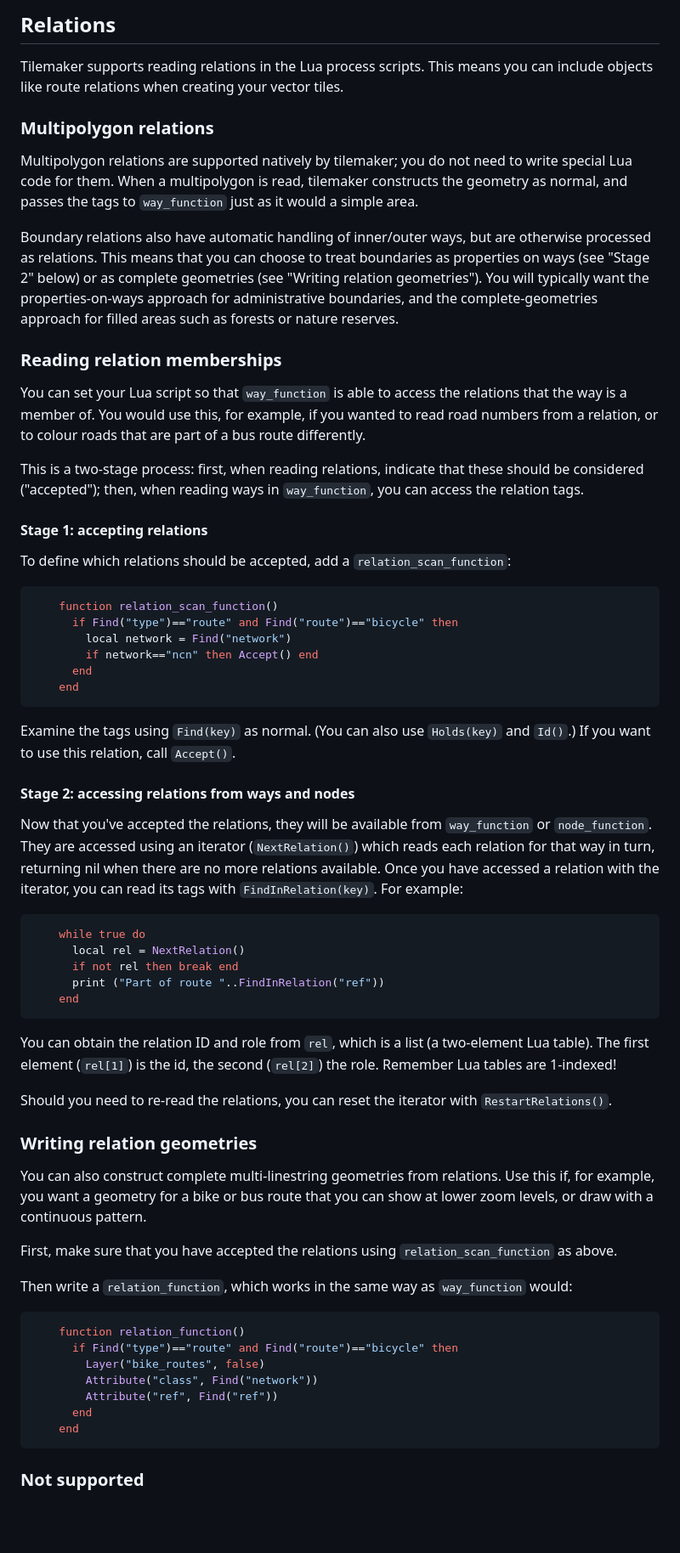
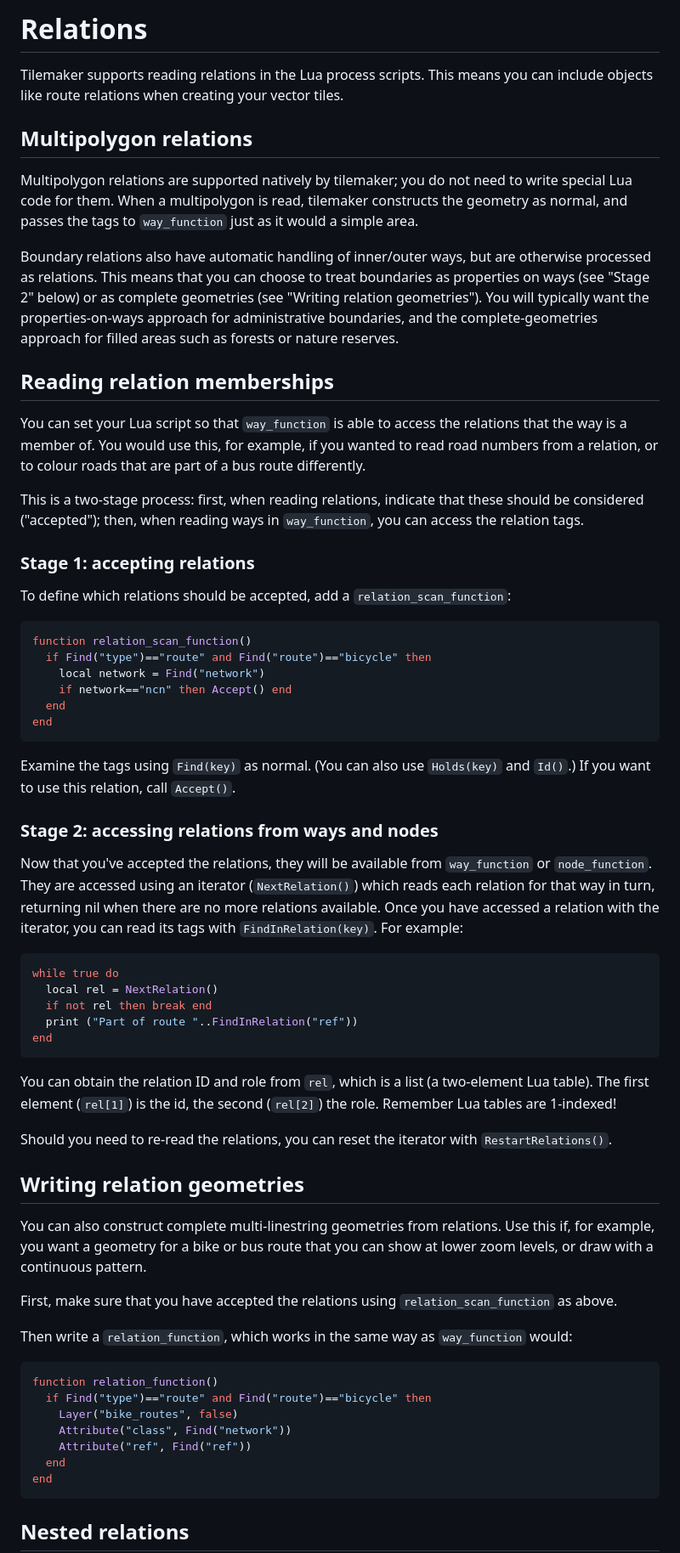
Before and after one commit to systemed/tilemaker, a Markdown page: docs/RELATIONS.md, the part around the change printed below. Shown: that part at 85% size. Rendered like a GitHub page; blank space fills up the shorter version.

````diff
--- a/docs/RELATIONS.md
+++ b/docs/RELATIONS.md
@@ -1,46 +1,46 @@
-## Relations
+# Relations
 
 Tilemaker supports reading relations in the Lua process scripts. This means you can include objects like route relations when creating your vector tiles.
 
 
-### Multipolygon relations
+## Multipolygon relations
 
 Multipolygon relations are supported natively by tilemaker; you do not need to write special Lua code for them. When a multipolygon is read, tilemaker constructs the geometry as normal, and passes the tags to `way_function` just as it would a simple area.
 
 Boundary relations also have automatic handling of inner/outer ways, but are otherwise processed as relations. This means that you can choose to treat boundaries as properties on ways (see "Stage 2" below) or as complete geometries (see "Writing relation geometries"). You will typically want the properties-on-ways approach for administrative boundaries, and the complete-geometries approach for filled areas such as forests or nature reserves.
 
 
-### Reading relation memberships
+## Reading relation memberships
 
 You can set your Lua script so that `way_function` is able to access the relations that the way is a member of. You would use this, for example, if you wanted to read road numbers from a relation, or to colour roads that are part of a bus route differently.
 
 This is a two-stage process: first, when reading relations, indicate that these should be considered ("accepted"); then, when reading ways in `way_function`, you can access the relation tags.
 
-#### Stage 1: accepting relations
+### Stage 1: accepting relations
 
 To define which relations should be accepted, add a `relation_scan_function`:
 
 ```lua
-    function relation_scan_function()
-      if Find("type")=="route" and Find("route")=="bicycle" then
-        local network = Find("network")
-        if network=="ncn" then Accept() end
-      end
-    end
+function relation_scan_function()
+  if Find("type")=="route" and Find("route")=="bicycle" then
+    local network = Find("network")
+    if network=="ncn" then Accept() end
+  end
+end
 ```
 
 Examine the tags using `Find(key)` as normal. (You can also use `Holds(key)` and `Id()`.) If you want to use this relation, call `Accept()`.
 
-#### Stage 2: accessing relations from ways and nodes
+### Stage 2: accessing relations from ways and nodes
 
 Now that you've accepted the relations, they will be available from `way_function` or `node_function`. They are accessed using an iterator (`NextRelation()`) which reads each relation for that way in turn, returning nil when there are no more relations available. Once you have accessed a relation with the iterator, you can read its tags with `FindInRelation(key)`. For example:
 
 ```lua
-    while true do
-      local rel = NextRelation()
-      if not rel then break end
-      print ("Part of route "..FindInRelation("ref"))
-    end
+while true do
+  local rel = NextRelation()
+  if not rel then break end
+  print ("Part of route "..FindInRelation("ref"))
+end
 ```
 
 You can obtain the relation ID and role from `rel`, which is a list (a two-element Lua table). The first element (`rel[1]`) is the id, the second (`rel[2]`) the role. Remember Lua tables are 1-indexed!
@@ -48,7 +48,7 @@ You can obtain the relation ID and role from `rel`, which is a list (a two-eleme
 Should you need to re-read the relations, you can reset the iterator with `RestartRelations()`.
 
 
-### Writing relation geometries
+## Writing relation geometries
 
 You can also construct complete multi-linestring geometries from relations. Use this if, for example, you want a geometry for a bike or bus route that you can show at lower zoom levels, or draw with a continuous pattern.
 
@@ -57,15 +57,15 @@ First, make sure that you have accepted the relations using `relation_scan_funct
 Then write a `relation_function`, which works in the same way as `way_function` would:
 
 ```lua
-    function relation_function()
-      if Find("type")=="route" and Find("route")=="bicycle" then
-        Layer("bike_routes", false)
-        Attribute("class", Find("network"))
-        Attribute("ref", Find("ref"))
-      end
-    end
+function relation_function()
+  if Find("type")=="route" and Find("route")=="bicycle" then
+    Layer("bike_routes", false)
+    Attribute("class", Find("network"))
+    Attribute("ref", Find("ref"))
+  end
+end
 ```
 
 
-### Not supported
+## Nested relations
 
````
Also changed, not shown: other parts of docs/RELATIONS.md (+34 -1 lines), CHANGELOG.md (+2 -0 lines).
